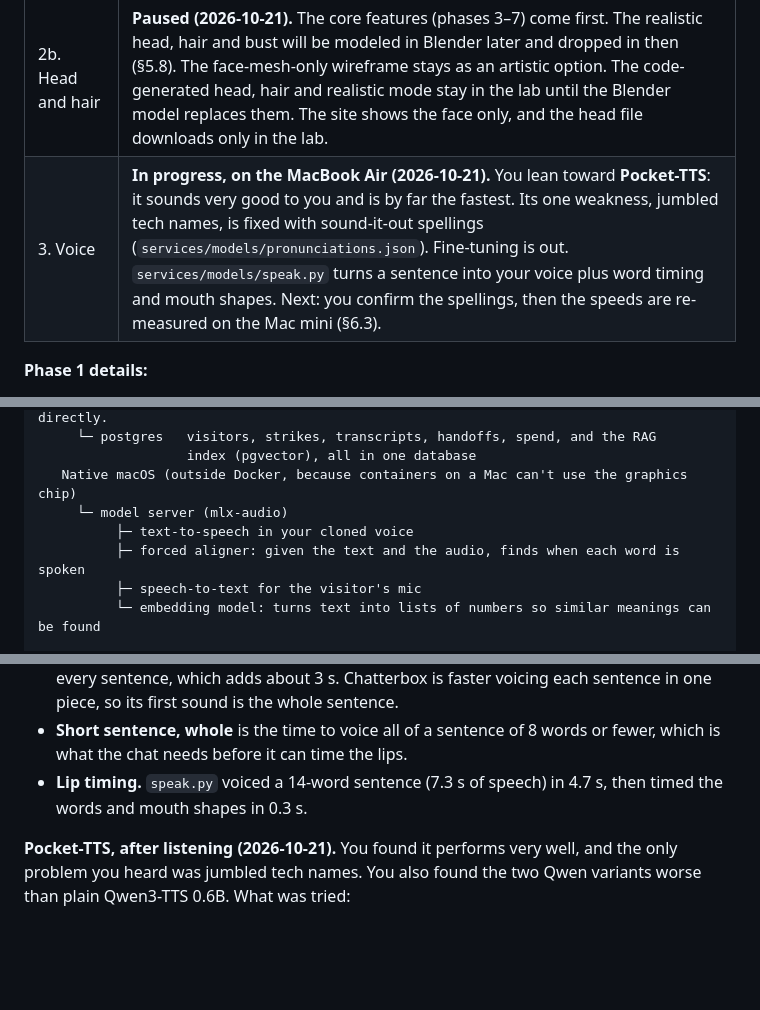
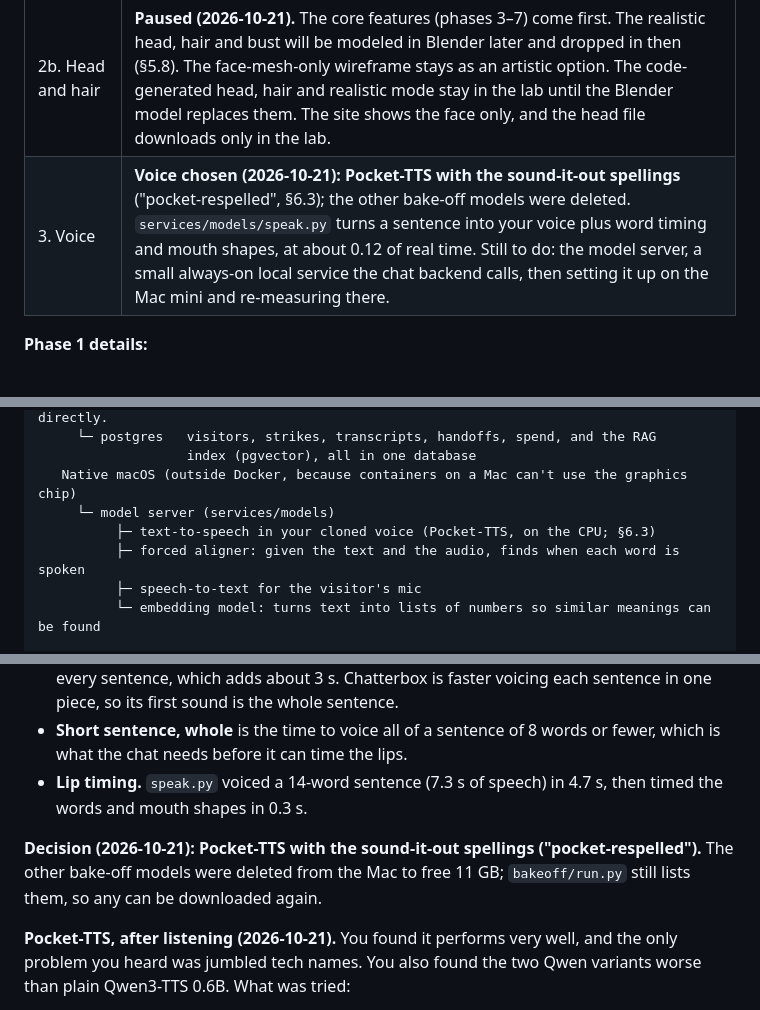
Before and after one commit to merlinymy/portfolio, a Markdown page: docs/remake-1-face-scan-plan.md, 3 parts joined by grey strips. GitHub-like rendering; blank space fills up the shorter version.

Commit message:
Plan: Pocket-TTS with sound-it-out spellings is the voice; the model server is what's left of phase 3

```diff
--- a/docs/remake-1-face-scan-plan.md
+++ b/docs/remake-1-face-scan-plan.md
@@ -11,7 +11,7 @@ Status: plan agreed 2026-10-20 and revised the same day (pgvector, instant answe
 | 1. Capture | Done. Hair photos dropped: the hair comes from a free model, and the head is rebuilt from your scan and the three face photos (§5.1). See below. |
 | 2a. Moving face | Done. Built: the converter (`npm run face`); the 3D face with clips, eyes following the pointer or a finger (tilt dropped, §5.5); all 14 effects; the face states; the `?lab` panel with a lip-sync strength control; the six floating buttons (three movement styles in the lab) and the pop-up panels (§4.2); the still image for browsers without WebGL and the link-preview image (`npm run face:still`); browser tests (`npm run test:e2e`, 9 passing). |
 | 2b. Head and hair | **Paused (2026-10-21).** The core features (phases 3–7) come first. The realistic head, hair and bust will be modeled in Blender later and dropped in then (§5.8). The face-mesh-only wireframe stays as an artistic option. The code-generated head, hair and realistic mode stay in the lab until the Blender model replaces them. The site shows the face only, and the head file downloads only in the lab. |
-| 3. Voice | **In progress, on the MacBook Air (2026-10-21).** You lean toward **Pocket-TTS**: it sounds very good to you and is by far the fastest. Its one weakness, jumbled tech names, is fixed with sound-it-out spellings (`services/models/pronunciations.json`). Fine-tuning is out. `services/models/speak.py` turns a sentence into your voice plus word timing and mouth shapes. Next: you confirm the spellings, then the speeds are re-measured on the Mac mini (§6.3). |
+| 3. Voice | **Voice chosen (2026-10-21): Pocket-TTS with the sound-it-out spellings** ("pocket-respelled", §6.3); the other bake-off models were deleted. `services/models/speak.py` turns a sentence into your voice plus word timing and mouth shapes, at about 0.12 of real time. Still to do: the model server, a small always-on local service the chat backend calls, then setting it up on the Mac mini and re-measuring there. |
 
 **Phase 1 details:**
 - **Captured in the app,** each file checked:
@@ -164,8 +164,8 @@ activity, and Qdrant Cloud's free plan suspends a cluster after a week unused an
      └─ postgres   visitors, strikes, transcripts, handoffs, spend, and the RAG
                    index (pgvector), all in one database
    Native macOS (outside Docker, because containers on a Mac can't use the graphics chip)
-     └─ model server (mlx-audio)
-          ├─ text-to-speech in your cloned voice
+     └─ model server (services/models)
+          ├─ text-to-speech in your cloned voice (Pocket-TTS, on the CPU; §6.3)
           ├─ forced aligner: given the text and the audio, finds when each word is spoken
           ├─ speech-to-text for the visitor's mic
           └─ embedding model: turns text into lists of numbers so similar meanings can be found
@@ -770,6 +770,10 @@ rerun them; the listening page is `knowledge/voice/bakeoff/index.html`.
 - **Lip timing.** `speak.py` voiced a 14-word sentence (7.3 s of speech) in 4.7 s, then timed the
   words and mouth shapes in 0.3 s.
 
+**Decision (2026-10-21): Pocket-TTS with the sound-it-out spellings ("pocket-respelled").** The
+other bake-off models were deleted from the Mac to free 11 GB; `bakeoff/run.py` still lists them,
+so any can be downloaded again.
+
 **Pocket-TTS, after listening (2026-10-21).** You found it performs very well, and the only problem
 you heard was jumbled tech names. You also found the two Qwen variants worse than plain Qwen3-TTS
 0.6B. What was tried:
```
Also changed, not shown: other parts of docs/remake-1-face-scan-plan.md (+1 -1 lines).
